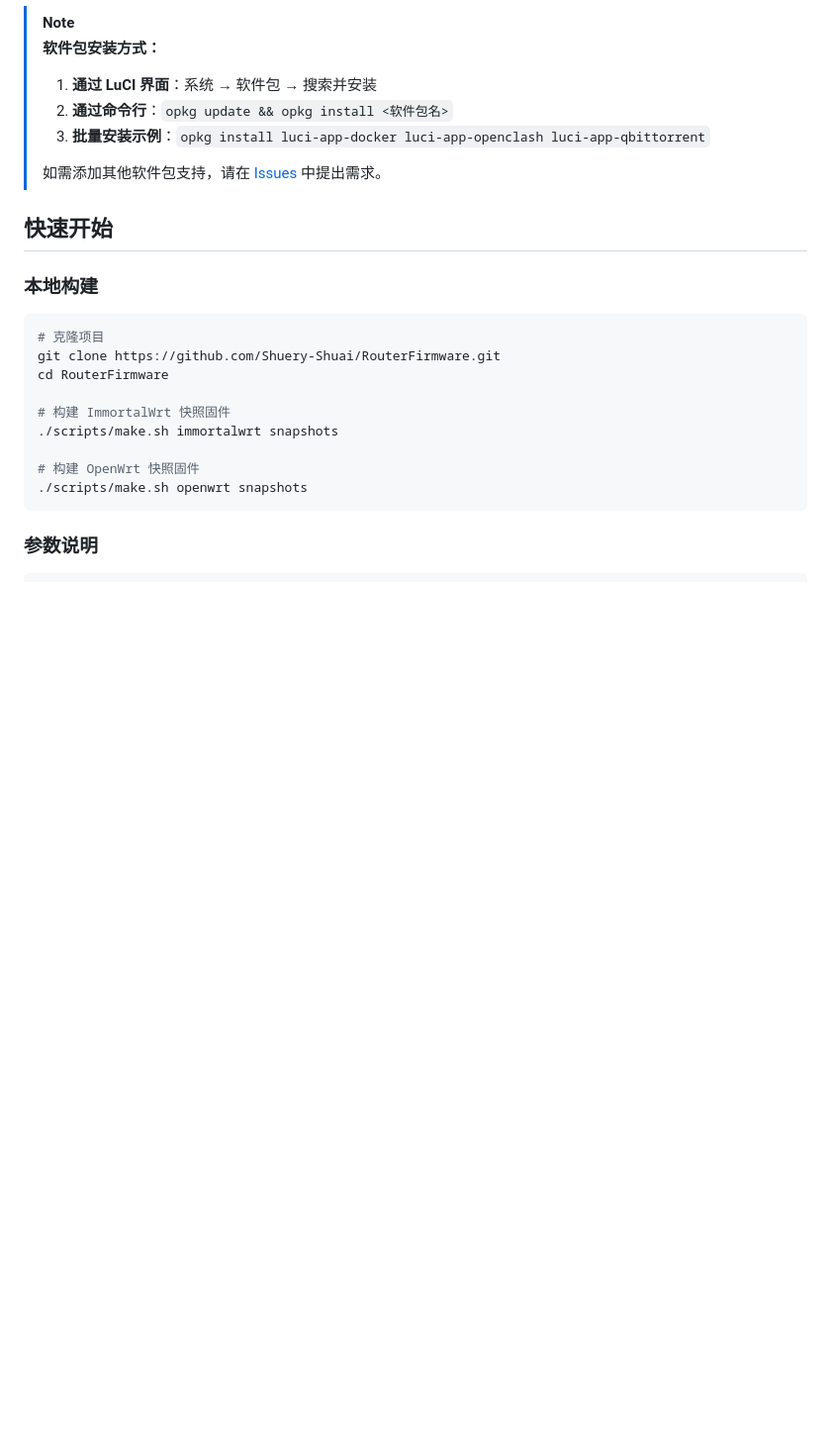
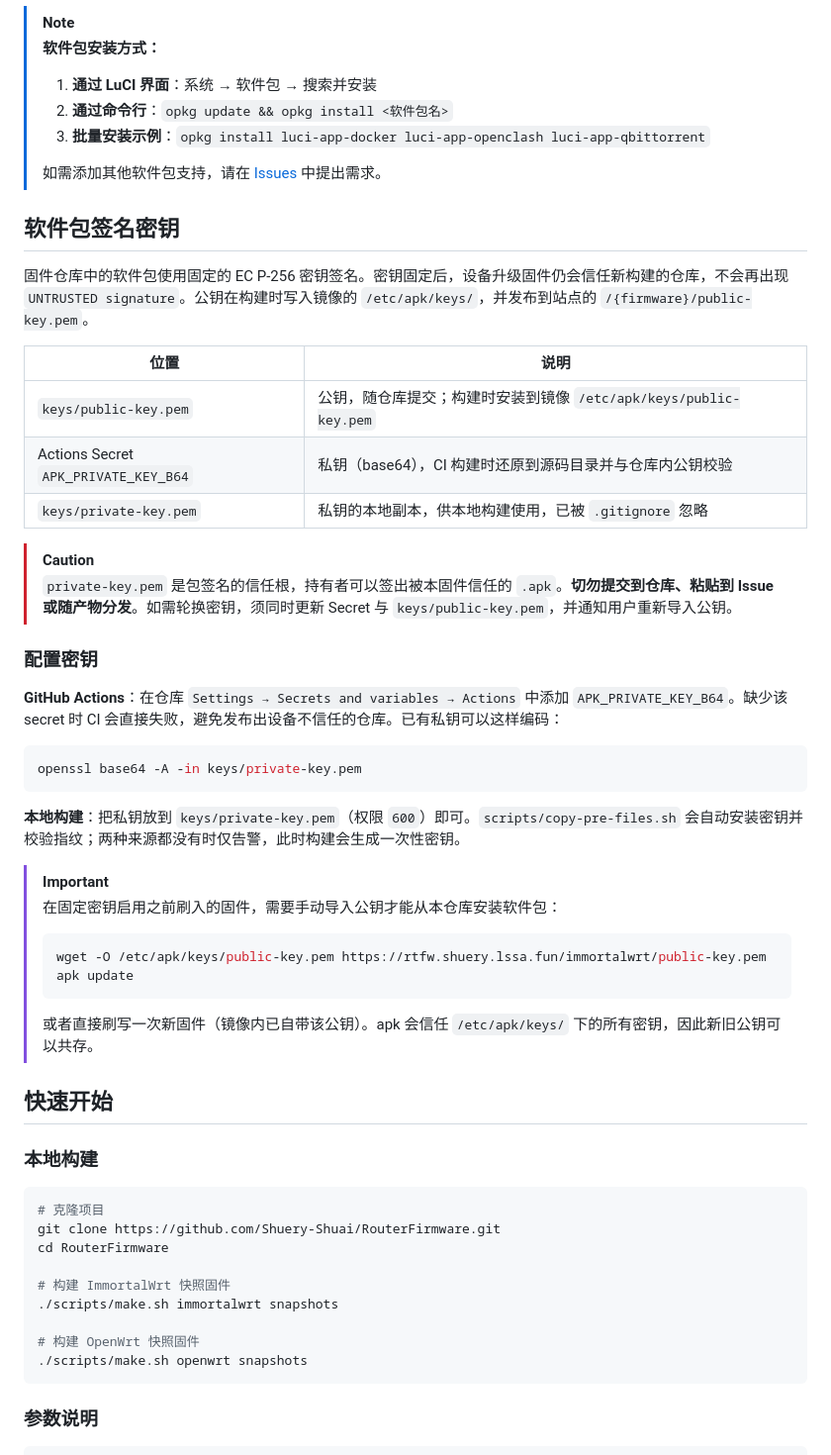
Before and after one commit to Shuery-Shuai/RouterFirmware, a Markdown page: README.md, the part around one of its changes. Shown at 99% size. GitHub-like rendering; blank space fills up the shorter version.

````diff
--- a/README.md
+++ b/README.md
@@ -290,6 +291,41 @@
 >
 > 如需添加其他软件包支持，请在 [Issues](https://github.com/Shuery-Shuai/RouterFirmware/issues) 中提出需求。
 
+## 软件包签名密钥
+
+固件仓库中的软件包使用固定的 EC P-256 密钥签名。密钥固定后，设备升级固件仍会信任新构建的仓库，不会再出现 `UNTRUSTED signature`。公钥在构建时写入镜像的 `/etc/apk/keys/`，并发布到站点的 `/{firmware}/public-key.pem`。
+
+| 位置                                 | 说明                                                                    |
+| ------------------------------------ | ----------------------------------------------------------------------- |
+| `keys/public-key.pem`                | 公钥，随仓库提交；构建时安装到镜像 `/etc/apk/keys/public-key.pem`       |
+| Actions Secret `APK_PRIVATE_KEY_B64` | 私钥（base64），CI 构建时还原到源码目录并与仓库内公钥校验               |
+| `keys/private-key.pem`               | 私钥的本地副本，供本地构建使用，已被 `.gitignore` 忽略                  |
+
+> [!CAUTION]
+>
+> `private-key.pem` 是包签名的信任根，持有者可以签出被本固件信任的 `.apk`。**切勿提交到仓库、粘贴到 Issue 或随产物分发**。如需轮换密钥，须同时更新 Secret 与 `keys/public-key.pem`，并通知用户重新导入公钥。
+
+### 配置密钥
+
+**GitHub Actions**：在仓库 `Settings → Secrets and variables → Actions` 中添加 `APK_PRIVATE_KEY_B64`。缺少该 secret 时 CI 会直接失败，避免发布出设备不信任的仓库。已有私钥可以这样编码：
+
+```bash
+openssl base64 -A -in keys/private-key.pem
+```
+
+**本地构建**：把私钥放到 `keys/private-key.pem`（权限 `600`）即可。`scripts/copy-pre-files.sh` 会自动安装密钥并校验指纹；两种来源都没有时仅告警，此时构建会生成一次性密钥。
+
+> [!IMPORTANT]
+>
+> 在固定密钥启用之前刷入的固件，需要手动导入公钥才能从本仓库安装软件包：
+>
+> ```sh
+> wget -O /etc/apk/keys/public-key.pem https://rtfw.shuery.lssa.fun/immortalwrt/public-key.pem
+> apk update
+> ```
+>
+> 或者直接刷写一次新固件（镜像内已自带该公钥）。apk 会信任 `/etc/apk/keys/` 下的所有密钥，因此新旧公钥可以共存。
+
 ## 快速开始
 
 ### 本地构建
````
Also changed, not shown: other parts of README.md (+12 -11 lines).
